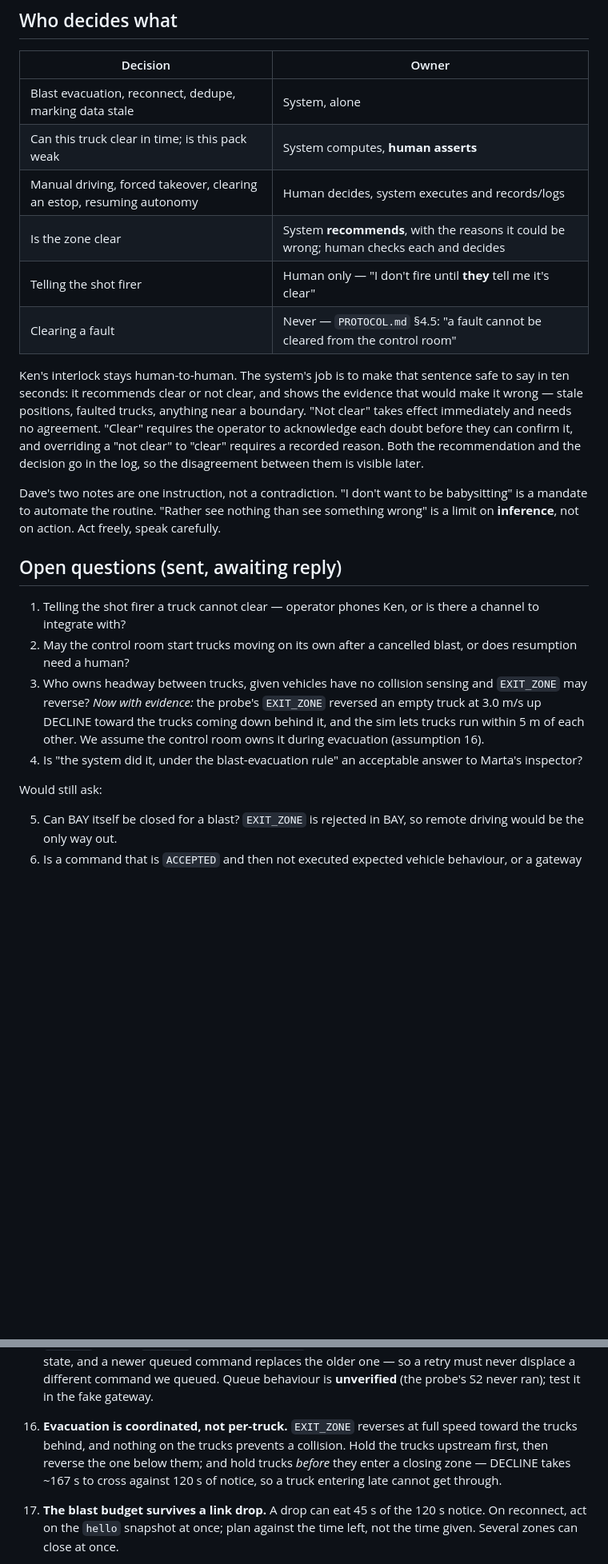
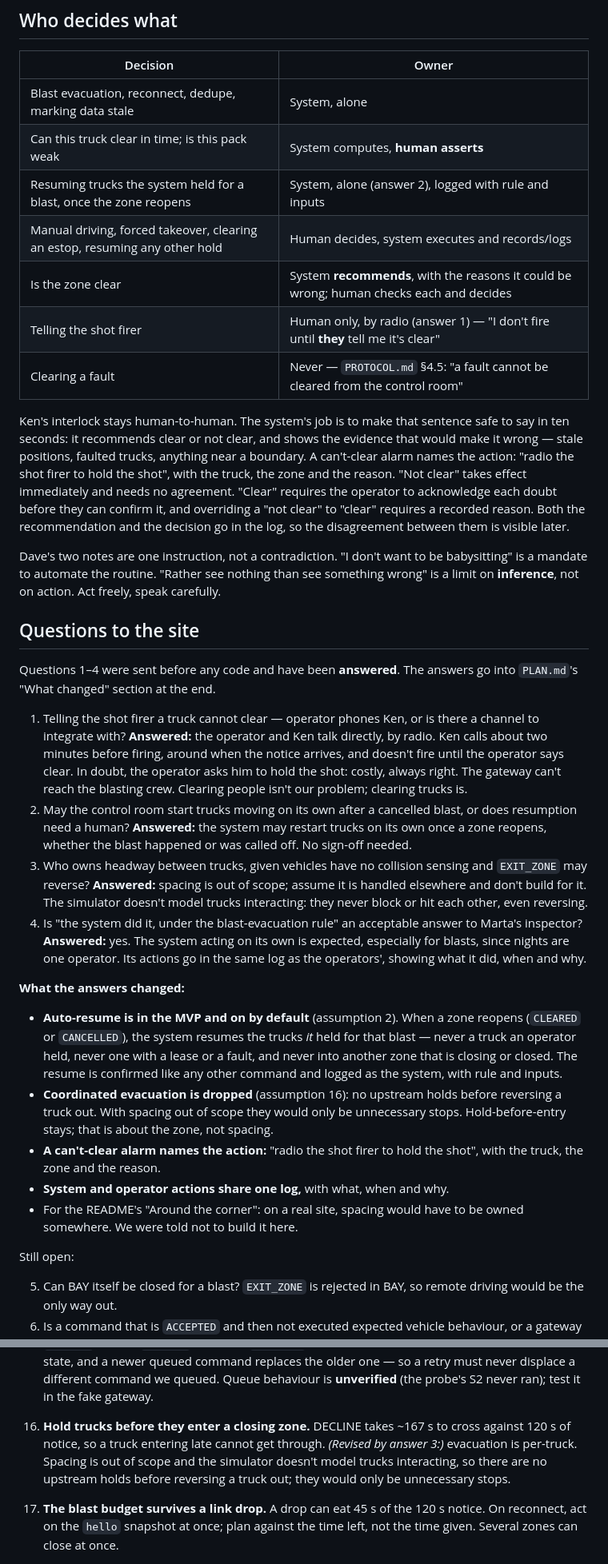
Before and after one commit to mauriced0926/control_room, a Markdown page: CONTEXT.md, 2 parts joined by grey strips. Shown at 80% size. Rendered like a GitHub page; blank space fills up the shorter version.

Commit message:
Record the site's answers to questions 1-4 in CONTEXT.md
The shot firer is told by radio; the system may resume trucks it held
for a blast once the zone reopens; spacing is out of scope; system
actions belong in the same log as operators'. As a result auto-resume of
the system's own blast holds is on by default, upstream holds before
reversing are dropped, and the can't-clear alarm names the action.
Questions 5 and 6 stay open.

Co-Authored-By: Claude Opus 5.5 <noreply@anthropic.com>

```diff
--- a/CONTEXT.md
+++ b/CONTEXT.md
@@ -88,16 +89,19 @@ with truck, place and time randomised. Link drops of 21–45 s landed inside a
 |---|---|
 | Blast evacuation, reconnect, dedupe, marking data stale | System, alone |
 | Can this truck clear in time; is this pack weak | System computes, **human asserts** |
-| Manual driving, forced takeover, clearing an estop, resuming autonomy | Human decides, system executes and records/logs |
+| Resuming trucks the system held for a blast, once the zone reopens | System, alone (answer 2), logged with rule and inputs |
+| Manual driving, forced takeover, clearing an estop, resuming any other hold | Human decides, system executes and records/logs |
 | Is the zone clear | System **recommends**, with the reasons it could be wrong; human checks each and decides |
-| Telling the shot firer | Human only — "I don't fire until **they** tell me it's clear" |
+| Telling the shot firer | Human only, by radio (answer 1) — "I don't fire until **they** tell me it's clear" |
 | Clearing a fault | Never — `PROTOCOL.md` §4.5: "a fault cannot be cleared from the control room" |
 
 
 Ken's interlock stays human-to-human. The system's job is to make that
 sentence safe to say in ten seconds: it recommends clear or not clear, and
 shows the evidence that would make it wrong — stale positions, faulted
-trucks, anything near a boundary. "Not clear" takes effect immediately and
+trucks, anything near a boundary. A can't-clear alarm names the action:
+"radio the shot firer to hold the shot", with the truck, the zone and the
+reason. "Not clear" takes effect immediately and
 needs no agreement. "Clear" requires the operator to acknowledge each doubt
 before they can confirm it, and overriding a "not clear" to "clear"
 requires a recorded reason. Both the recommendation and the decision go in
@@ -109,22 +113,52 @@ babysitting" is a mandate to automate the routine. "Rather see nothing than
 see something wrong" is a limit on **inference**, not on action. Act freely,
 speak carefully.
 
-## Open questions (sent, awaiting reply)
+## Questions to the site
+
+Questions 1–4 were sent before any code and have been **answered**. The answers
+go into `PLAN.md`'s "What changed" section at the end.
 
 1. Telling the shot firer a truck cannot clear — operator phones Ken, or is
    there a channel to integrate with?
+   **Answered:** the operator and Ken talk directly, by radio. Ken calls about
+   two minutes before firing, around when the notice arrives, and doesn't
+   fire until the operator says clear. In doubt, the operator asks him to hold
+   the shot: costly, always right. The gateway can't reach the blasting crew.
+   Clearing people isn't our problem; clearing trucks is.
 2. May the control room start trucks moving on its own after a cancelled
    blast, or does resumption need a human?
+   **Answered:** the system may restart trucks on its own once a zone reopens,
+   whether the blast happened or was called off. No sign-off needed.
 3. Who owns headway between trucks, given vehicles have no collision sensing
    and `EXIT_ZONE` may reverse?
-   *Now with evidence:* the probe's `EXIT_ZONE` reversed an empty truck at
-   3.0 m/s up DECLINE toward the trucks coming down behind it, and the sim
-   lets trucks run within 5 m of each other. We assume the control room owns
-   it during evacuation (assumption 16).
+   **Answered:** spacing is out of scope; assume it is handled elsewhere and
+   don't build for it. The simulator doesn't model trucks interacting: they
+   never block or hit each other, even reversing.
 4. Is "the system did it, under the blast-evacuation rule" an acceptable
    answer to Marta's inspector?
+   **Answered:** yes. The system acting on its own is expected, especially
+   for blasts, since nights are one operator. Its actions go in the same log
+   as the operators', showing what it did, when and why.
 
-Would still ask:
+**What the answers changed:**
+
+- **Auto-resume is in the MVP and on by default** (assumption 2). When a zone
+  reopens (`CLEARED` or `CANCELLED`), the system resumes the trucks *it* held
+  for that blast — never a truck an operator held, never one with a lease or a
+  fault, and never into another zone that is closing or closed. The resume is
+  confirmed like any other command and logged as the system, with rule and
+  inputs.
+- **Coordinated evacuation is dropped** (assumption 16): no upstream holds
+  before reversing a truck out. With spacing out of scope they would only be
+  unnecessary stops. Hold-before-entry stays; that is about the zone, not
+  spacing.
+- **A can't-clear alarm names the action:** "radio the shot firer to hold the
+  shot", with the truck, the zone and the reason.
+- **System and operator actions share one log,** with what, when and why.
+- For the README's "Around the corner": on a real site, spacing would have to
+  be owned somewhere. We were told not to build it here.
+
+Still open:
 
 5. Can BAY itself be closed for a blast? `EXIT_ZONE` is rejected in BAY, so
    remote driving would be the only way out.
@@ -231,12 +264,12 @@ Do not wait on these. Assumptions below; record what the answers change.
     a retry must never displace a different command we queued. Queue
     behaviour is **unverified** (the probe's S2 never ran); test it in the
     fake gateway.
-16. **Evacuation is coordinated, not per-truck.** `EXIT_ZONE` reverses at
-    full speed toward the trucks behind, and nothing on the trucks prevents
-    a collision. Hold the trucks upstream first, then reverse the one below
-    them; and hold trucks *before* they enter a closing zone — DECLINE takes
-    ~167 s to cross against 120 s of notice, so a truck entering late cannot
-    get through.
+16. **Hold trucks before they enter a closing zone.** DECLINE takes ~167 s
+    to cross against 120 s of notice, so a truck entering late cannot get
+    through. *(Revised by answer 3:)* evacuation is per-truck. Spacing is out
+    of scope and the simulator doesn't model trucks interacting, so there
+    are no upstream holds before reversing a truck out; they would only be
+    unnecessary stops.
 17. **The blast budget survives a link drop.** A drop can eat 45 s of the
     120 s notice. On reconnect, act on the `hello` snapshot at once; plan
     against the time left, not the time given. Several zones can close at
```
Also changed, not shown: other parts of CONTEXT.md (+16 -16 lines).
